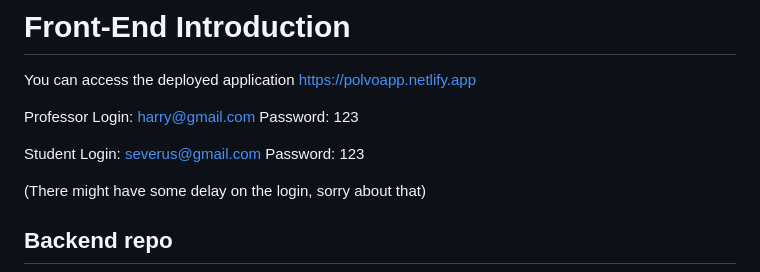
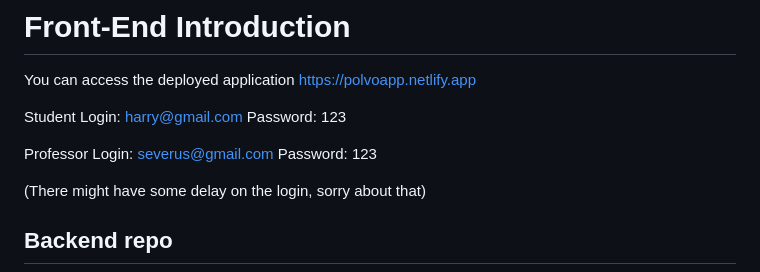
Before and after one commit to bastosanaa/LabticQuiz-Frontend, a Markdown page: readme.md, the part around the change. Drawn GitHub-style.

Commit message:
Swap login credentials for students and professors

```diff
--- a/readme.md
+++ b/readme.md
@@ -2,9 +2,9 @@
 You can access the deployed application
 https://polvoapp.netlify.app
 
-Professor Login: harry@gmail.com Password: 123
+Student Login: harry@gmail.com Password: 123
 
-Student Login: severus@gmail.com Password: 123
+Professor Login: severus@gmail.com Password: 123
 
 (There might have some delay on the login, sorry about that)
 
```
